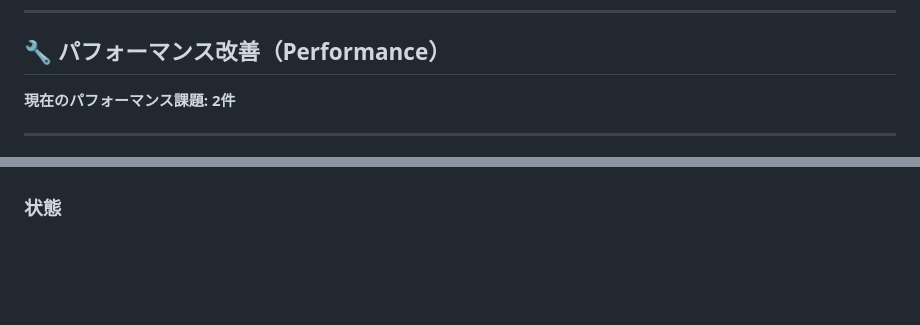
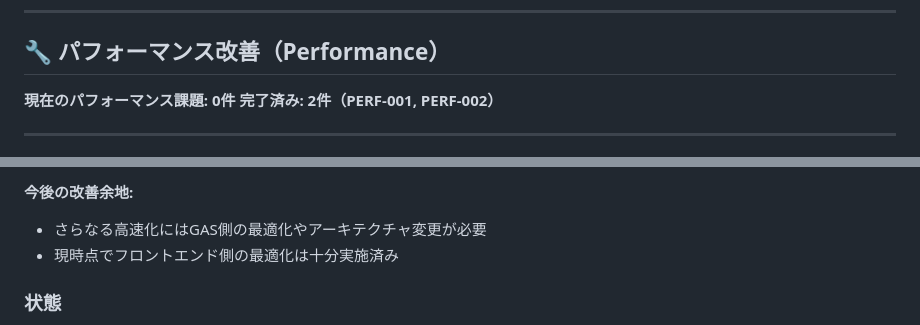
Before and after one commit to creatorTAK/reborn-inventory-system, a Markdown page: docs/issues.md, 2 parts joined by grey strips. GitHub-like rendering; blank space fills up the shorter version.

Commit message:
docs(PERF-002): 完了記録 - 体感速度改善を達成

```diff
--- a/docs/issues.md
+++ b/docs/issues.md
@@ -189,7 +189,8 @@ function deactivateFCMToken(token) {
 
 ## 🔧 パフォーマンス改善（Performance）
 
-**現在のパフォーマンス課題: 2件**
+**現在のパフォーマンス課題: 0件**
+**完了済み: 2件（PERF-001, PERF-002）**
 
 ---
 
@@ -273,2 +338,5 @@ PWAをリロードして開く際、以下の流れで待ち時間が発生し
+**今後の改善余地:**
+- さらなる高速化にはGAS側の最適化やアーキテクチャ変更が必要
+- 現時点でフロントエンド側の最適化は十分実施済み
 
 ### 状態
```
Also changed, not shown: other parts of docs/issues.md (+75 -11 lines).
